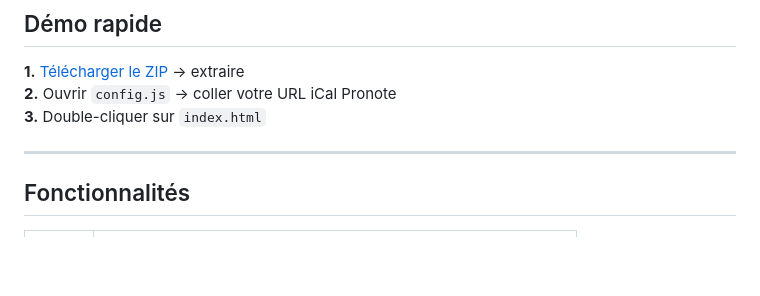
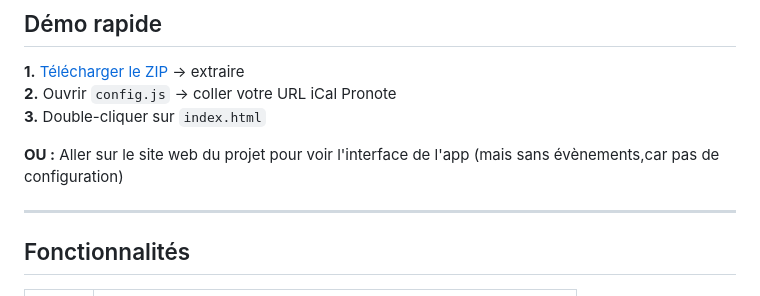
Before and after one commit to Zorglub385/eduplan, a Markdown page: README.md, the part around one of its changes. GitHub-like rendering; blank space fills up the shorter version.

```diff
--- a/README.md
+++ b/README.md
@@ -10,6 +13,9 @@
 **1.** [Télécharger le ZIP](../../releases/latest) → extraire
 **2.** Ouvrir `config.js` → coller votre URL iCal Pronote
 **3.** Double-cliquer sur `index.html`
+
+**OU :**
+Aller sur le site web du projet pour voir l'interface de l'app (mais sans évènements,car pas de configuration)
 
 ---
 
```
Also changed, not shown: other parts of README.md (+3 -0 lines).
